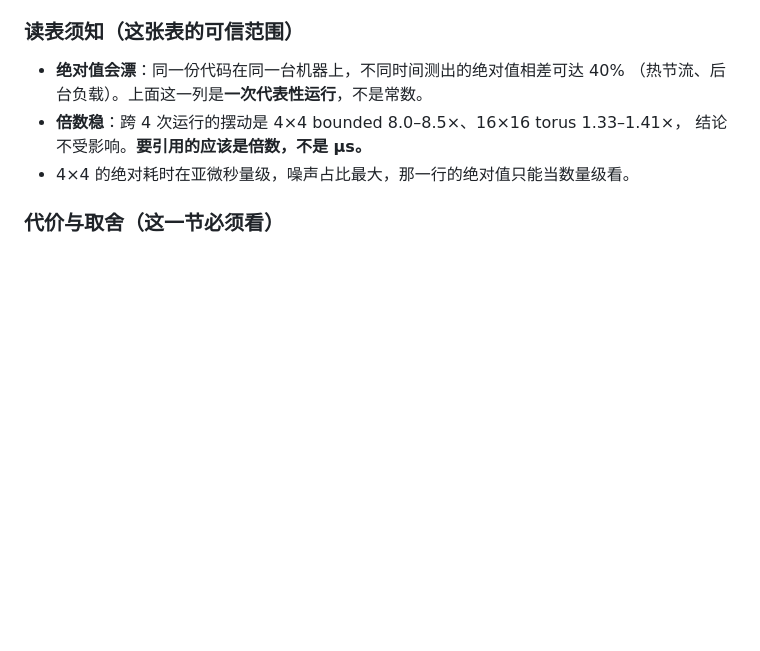
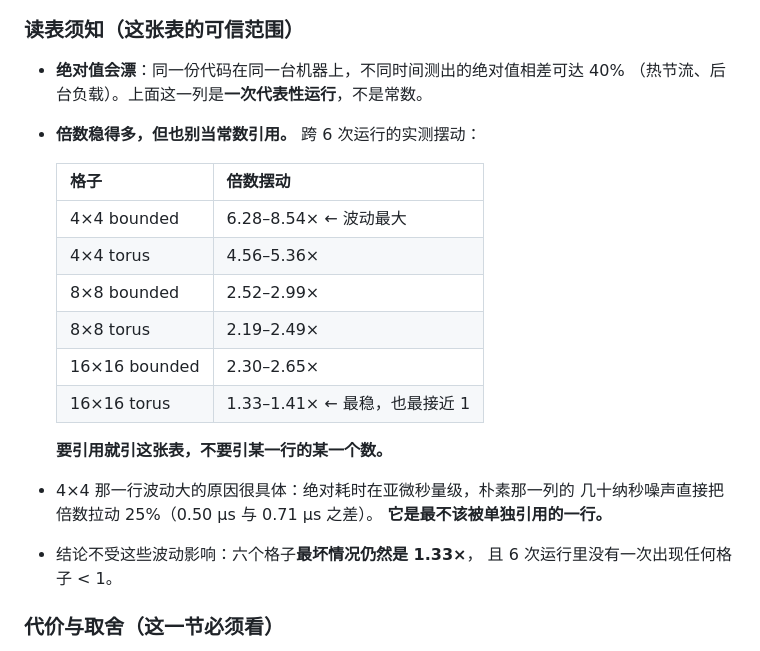
Before and after one commit to ARCJ137442/jev-life, a Markdown page: DESIGN.md, the part around the change. Drawn GitHub-style; blank space fills up the shorter version.

Commit message:
docs(design): 修正倍数波动范围 —— 4×4 bounded 实测到过 6.28×
第一次写这一节时手上只有 4 次运行，把 4×4 bounded 的摆动记成了
8.0–8.5×。后续运行测到 6.28×，落在这个区间之外 —— 那条断言是错的。

根因是 4×4 那一行的绝对耗时在亚微秒量级，朴素列几十纳秒的噪声
就能把倍数拉动 25%。改成给出逐格子的实测区间表，并明确标出
4×4 bounded 波动最大、最不该被单独引用。

结论本身不变：六个格子最坏情况仍是 1.33×，6 次运行没有一次
出现任何格子 < 1。

Co-Authored-By: Claude <noreply@anthropic.com>

```diff
--- a/DESIGN.md
+++ b/DESIGN.md
@@ -65,9 +65,23 @@ BigInt 与小整数的常数差是**乘法级**的，而两份实现的运算次
 
 - **绝对值会漂**：同一份代码在同一台机器上，不同时间测出的绝对值相差可达 40%
   （热节流、后台负载）。上面这一列是**一次代表性运行**，不是常数。
-- **倍数稳**：跨 4 次运行的摆动是 4×4 bounded 8.0–8.5×、16×16 torus 1.33–1.41×，
-  结论不受影响。**要引用的应该是倍数，不是 µs。**
-- 4×4 的绝对耗时在亚微秒量级，噪声占比最大，那一行的绝对值只能当数量级看。
+- **倍数稳得多，但也别当常数引用。** 跨 6 次运行的实测摆动：
+
+  | 格子 | 倍数摆动 |
+  |---|---|
+  | 4×4 bounded | 6.28–8.54× ← 波动最大 |
+  | 4×4 torus | 4.56–5.36× |
+  | 8×8 bounded | 2.52–2.99× |
+  | 8×8 torus | 2.19–2.49× |
+  | 16×16 bounded | 2.30–2.65× |
+  | 16×16 torus | 1.33–1.41× ← 最稳，也最接近 1 |
+
+  **要引用就引这张表，不要引某一行的某一个数。**
+- 4×4 那一行波动大的原因很具体：绝对耗时在亚微秒量级，朴素那一列的
+  几十纳秒噪声直接把倍数拉动 25%（0.50 µs 与 0.71 µs 之差）。
+  **它是最不该被单独引用的一行。**
+- 结论不受这些波动影响：六个格子**最坏情况仍然是 1.33×**，
+  且 6 次运行里没有一次出现任何格子 < 1。
 
 ### 代价与取舍（这一节必须看）
 
```
